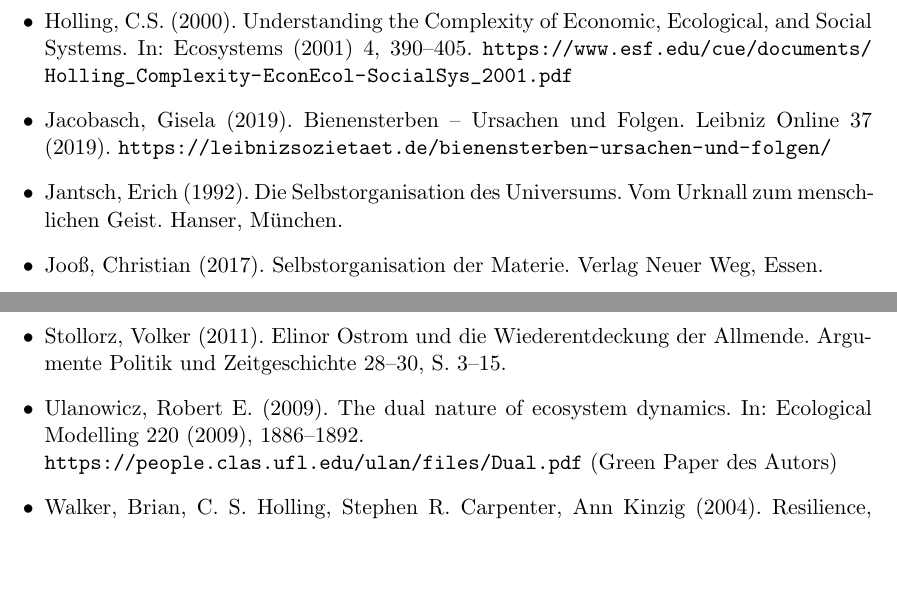
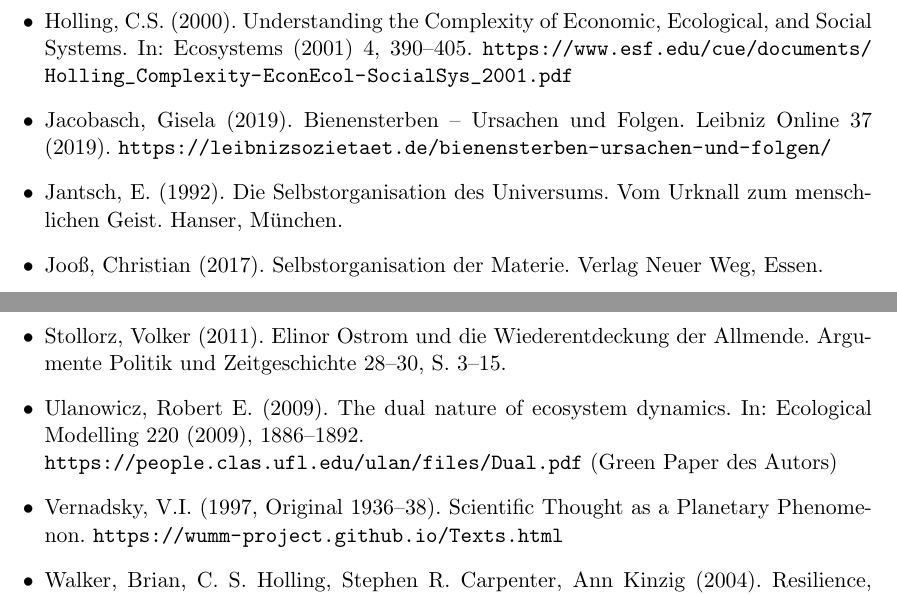
Before and after one commit to wumm-project/Leipzig-Seminar, a LaTeX document (Wintersemester-2019/Handreichung-W19.tex): two parts of pages 5 and 6 of 6, joined at a grey line, cut so that both start at the same text, the shorter picture padded with empty space. Compiled offline with pdfLaTeX.

Commit message:
Literatur ergänzt

```diff
--- a/Wintersemester-2019/Handreichung-W19.tex
+++ b/Wintersemester-2019/Handreichung-W19.tex
@@ -10,7 +10,7 @@
 \author{Hans-Gert Gr\"abe, Ken Pierre Kleemann, Lydie Laforet, Sabine
   Lautenschläger}
 
-\date{19. Dezember 2019}
+\date{21. Dezember 2019}
 
 \begin{document}
 \maketitle
@@ -209,8 +209,8 @@ Mehr zum Seminarablauf ist im Uni-Moodle (Kurs W19.SWS.Wahl) zu finden:
 \item Jacobasch, Gisela (2019). Bienensterben -- Ursachen und Folgen.  Leibniz
   Online 37 (2019).
   \url{https://leibnizsozietaet.de/bienensterben-ursachen-und-folgen/}
-\item Jantsch, Erich (1992). Die Selbstorganisation des Universums. Vom
-  Urknall zum menschlichen Geist.  Hanser, München.
+\item Jantsch, E. (1992). Die Selbstorganisation des Universums. Vom Urknall
+  zum menschlichen Geist.  Hanser, München.
 \item Jooß, Christian (2017). Selbstorganisation der Materie.  Verlag Neuer
   Weg, Essen.
 \item Koltze, Karl, Valeri Souchkov (2017). Systematische Innovation.
@@ -249,6 +249,8 @@ Mehr zum Seminarablauf ist im Uni-Moodle (Kurs W19.SWS.Wahl) zu finden:
   In: Ecological Modelling 220 (2009), 1886–1892.\\
   \url{https://people.clas.ufl.edu/ulan/files/Dual.pdf} (Green Paper des
   Autors)
+\item Vernadsky, V.I. (1997, Original 1936--38). Scientific Thought as a
+  Planetary Phenomenon. \url{https://wumm-project.github.io/Texts.html}
 \item Walker, Brian, C. S. Holling, Stephen R. Carpenter, Ann Kinzig (2004).
   Resilience, Adaptability and Transformability in Social-ecological Systems.
   In: Ecology and Society 9 (2).
```
Also changed, not shown: Wintersemester-2019/Handreichung-W19.pdf.
